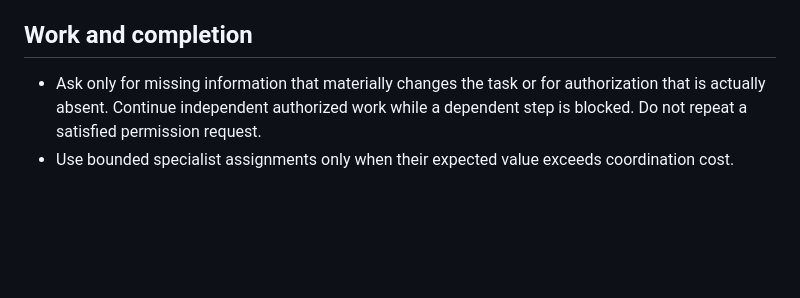
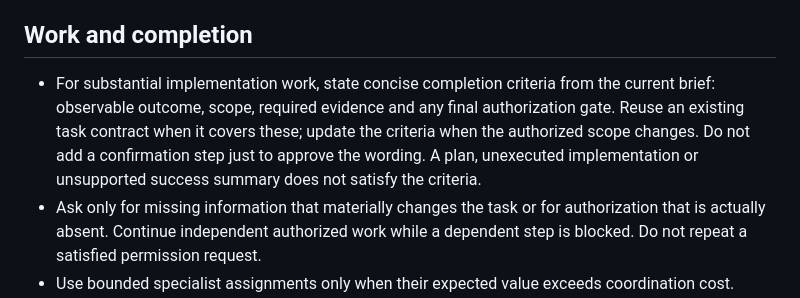
Before and after one commit to DARKLORDVINAY/seo-autonomous, a Markdown page: AGENTS.md, the part around the change. Drawn GitHub-style; blank space fills up the shorter version.

```diff
--- a/AGENTS.md
+++ b/AGENTS.md
@@ -44,6 +44,12 @@ Reread a source when it changes or its relevant content is no longer available.
 
 ## Work and completion
 
+- For substantial implementation work, state concise completion criteria from
+  the current brief: observable outcome, scope, required evidence and any final
+  authorization gate. Reuse an existing task contract when it covers these;
+  update the criteria when the authorized scope changes.
+  Do not add a confirmation step just to approve the wording. A plan, unexecuted
+  implementation or unsupported success summary does not satisfy the criteria.
 - Ask only for missing information that materially changes the task or for
   authorization that is actually absent. Continue independent authorized work
   while a dependent step is blocked. Do not repeat a satisfied permission request.
```
Also changed, not shown: docs/IMPLEMENTATION_CONTRACT.md (+20 -0 lines), docs/INSTRUCTION_POLICY_DECISIONS.md (+37 -0 lines).
